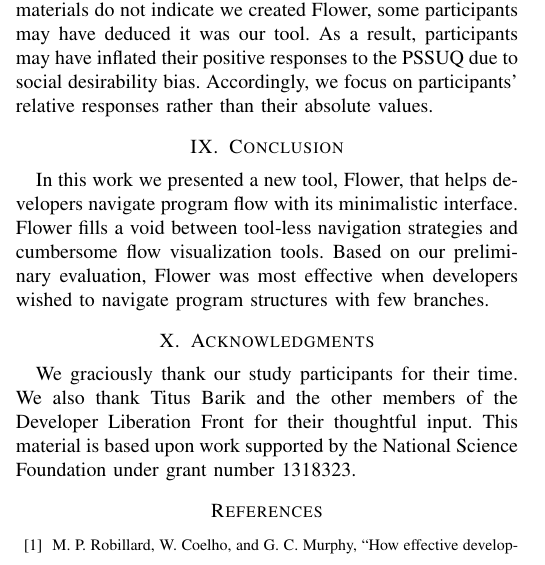
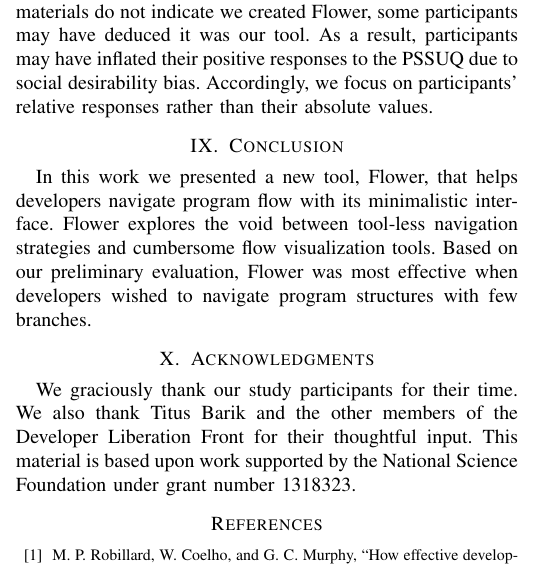
Before and after one commit to DeveloperLiberationFront/Program-Navigation-Plugin, a LaTeX paper (progNav Paper/progNav Paper.tex): part of one column of page 4 of 5, cut so that both start at the same text. Compiled offline with pdfLaTeX; a missing font is replaced by an installed copy or a similar font; a LaTeX package or settings file that is missing is left out.

Commit message:
Typo and conclusion rewording

```diff
--- a/progNav Paper/progNav Paper.tex
+++ b/progNav Paper/progNav Paper.tex
@@ -437,7 +435,7 @@ Accordingly, we focus on participants' relative responses rather than their abso
 \section{Conclusion}
 
 In this work we presented a new tool, Flower, that helps developers navigate program flow with its minimalistic interface.
-Flower  fills a void between tool-less navigation strategies and cumbersome flow visualization tools.
+Flower explores the void between tool-less navigation strategies and cumbersome flow visualization tools.
 Based on our preliminary evaluation, Flower  was most effective when developers wished to navigate program structures with few branches.
 
 \section{Acknowledgments}
```
Also changed, not shown: progNav Paper/progNav Paper.tex (4 more changed lines).
